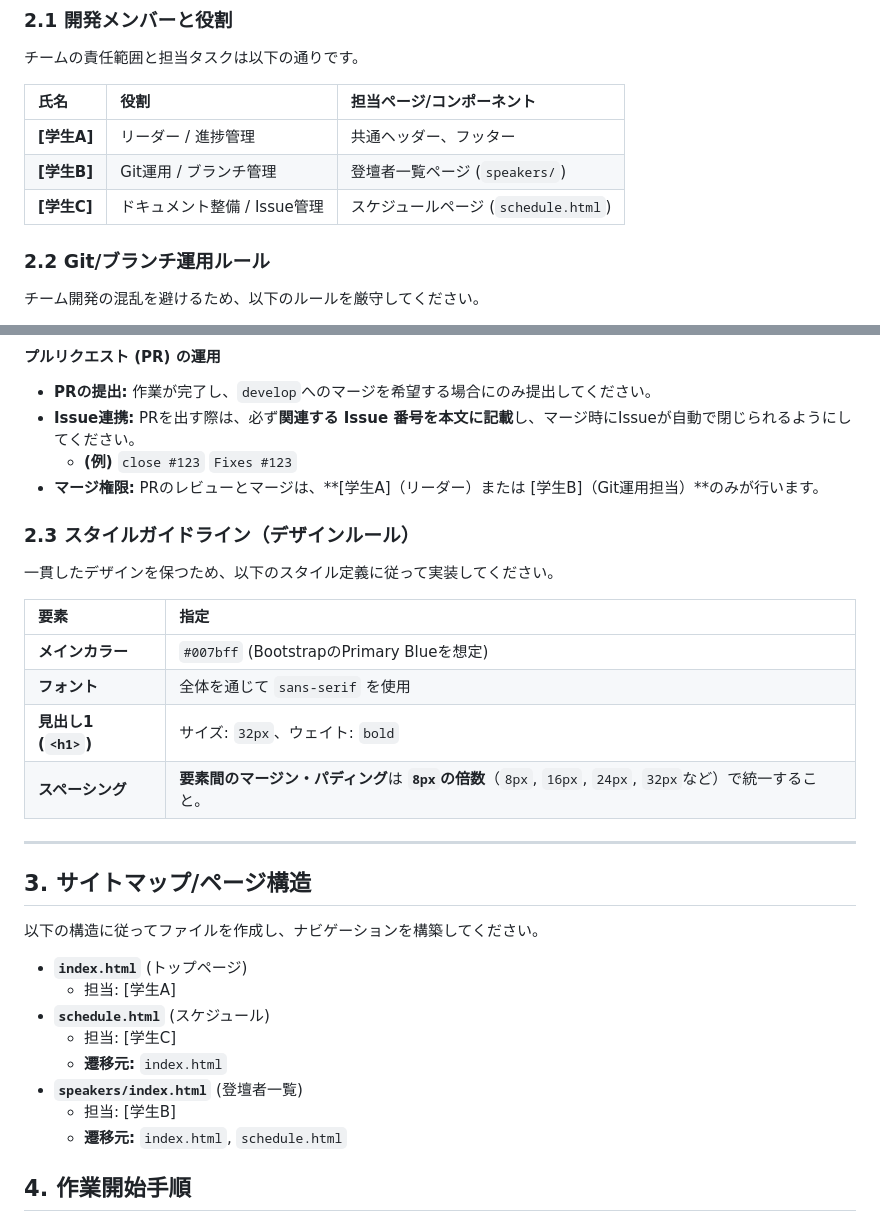
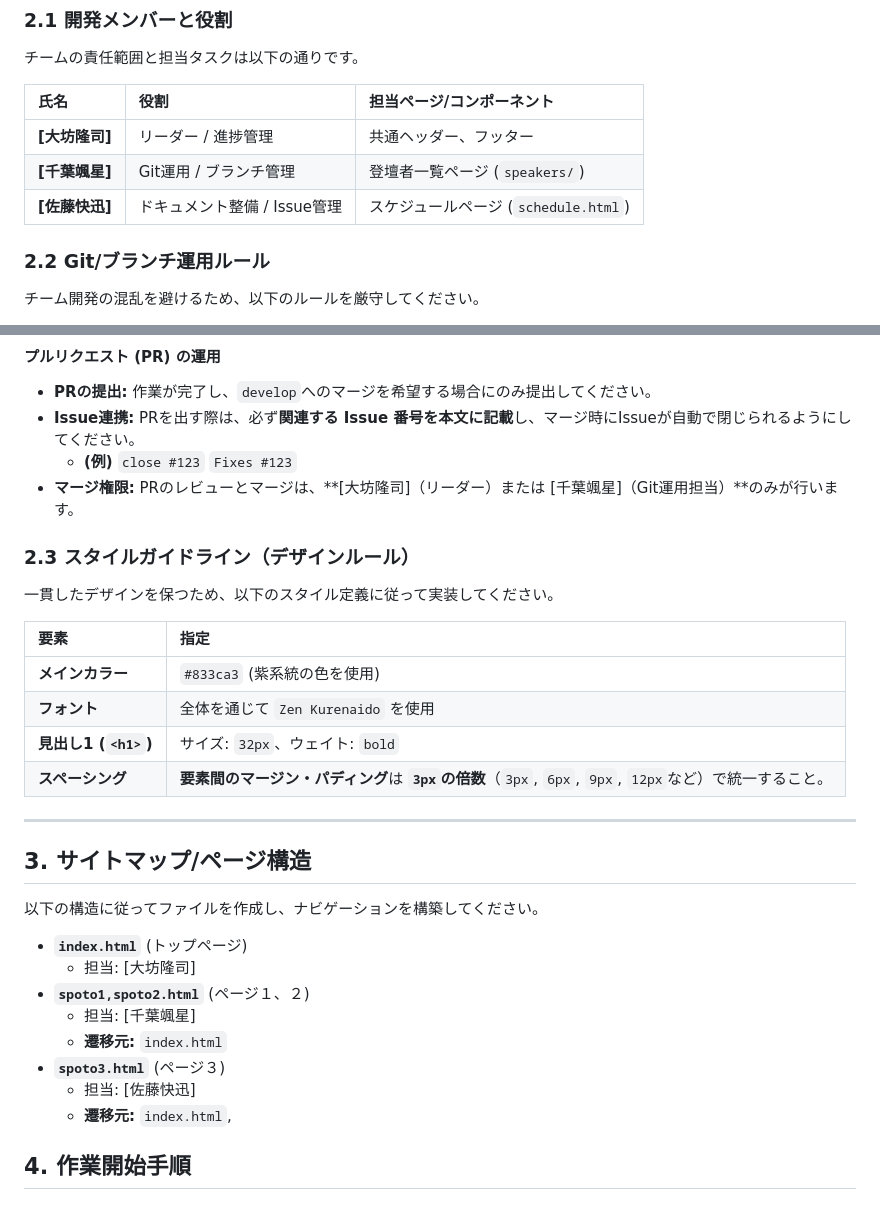
Before and after one commit to cbhayase/spoto-syoukai, a Markdown page: README.md, 2 parts joined by grey strips. Drawn GitHub-style.

Commit message:
READMEの編集

```diff
--- a/README.md
+++ b/README.md
@@ -20,9 +20,9 @@ README.md　記載サンプル
 
 | 氏名 | 役割 | 担当ページ/コンポーネント |
 | :--- | :--- | :--- |
-| **[学生A]** | リーダー / 進捗管理 | 共通ヘッダー、フッター |
-| **[学生B]** | Git運用 / ブランチ管理 | 登壇者一覧ページ (`speakers/`) |
-| **[学生C]** | ドキュメント整備 / Issue管理 | スケジュールページ (`schedule.html`) |
+| **[大坊隆司]** | リーダー / 進捗管理 | 共通ヘッダー、フッター |
+| **[千葉颯星]** | Git運用 / ブランチ管理 | 登壇者一覧ページ (`speakers/`) |
+| **[佐藤快迅]** | ドキュメント整備 / Issue管理 | スケジュールページ (`schedule.html`) |
 
 ### 2.2 Git/ブランチ運用ルール
 
@@ -39,7 +39,7 @@ README.md　記載サンプル
 * **PRの提出:** 作業が完了し、`develop`へのマージを希望する場合にのみ提出してください。
 * **Issue連携:** PRを出す際は、必ず**関連する Issue 番号を本文に記載**し、マージ時にIssueが自動で閉じられるようにしてください。
     * **(例)** `close #123` `Fixes #123`
-* **マージ権限:** PRのレビューとマージは、**[学生A]（リーダー）または [学生B]（Git運用担当）**のみが行います。
+* **マージ権限:** PRのレビューとマージは、**[大坊隆司]（リーダー）または [千葉颯星]（Git運用担当）**のみが行います。
 
 ### 2.3 スタイルガイドライン（デザインルール）
 
@@ -47,10 +47,10 @@ README.md　記載サンプル
 
 | 要素 | 指定 |
 | :--- | :--- |
-| **メインカラー** | `#007bff` (BootstrapのPrimary Blueを想定) |
-| **フォント** | 全体を通じて `sans-serif` を使用 |
+| **メインカラー** | `#833ca3` (紫系統の色を使用) |
+| **フォント** | 全体を通じて `Zen Kurenaido` を使用 |
 | **見出し1 (`<h1>`)** | サイズ: `32px`、ウェイト: `bold` |
-| **スペーシング** | **要素間のマージン・パディング**は **`8px`の倍数**（`8px`, `16px`, `24px`, `32px`など）で統一すること。 |
+| **スペーシング** | **要素間のマージン・パディング**は **`3px`の倍数**（`3px`, `6px`, `9px`, `12px`など）で統一すること。 |
 
 ---
 
@@ -59,13 +59,13 @@ README.md　記載サンプル
 以下の構造に従ってファイルを作成し、ナビゲーションを構築してください。
 
 * **`index.html`** (トップページ)
-    * 担当: [学生A]
-* **`schedule.html`** (スケジュール)
-    * 担当: [学生C]
+    * 担当: [大坊隆司]
+* **`spoto1,spoto2.html`** (ページ１、２)
+    * 担当: [千葉颯星]
     * **遷移元:** `index.html`
-* **`speakers/index.html`** (登壇者一覧)
-    * 担当: [学生B]
-    * **遷移元:** `index.html`, `schedule.html`
+* **`spoto3.html`** (ページ３)
+    * 担当: [佐藤快迅]
+    * **遷移元:** `index.html`,
 
 ## 4. 作業開始手順
 
```
